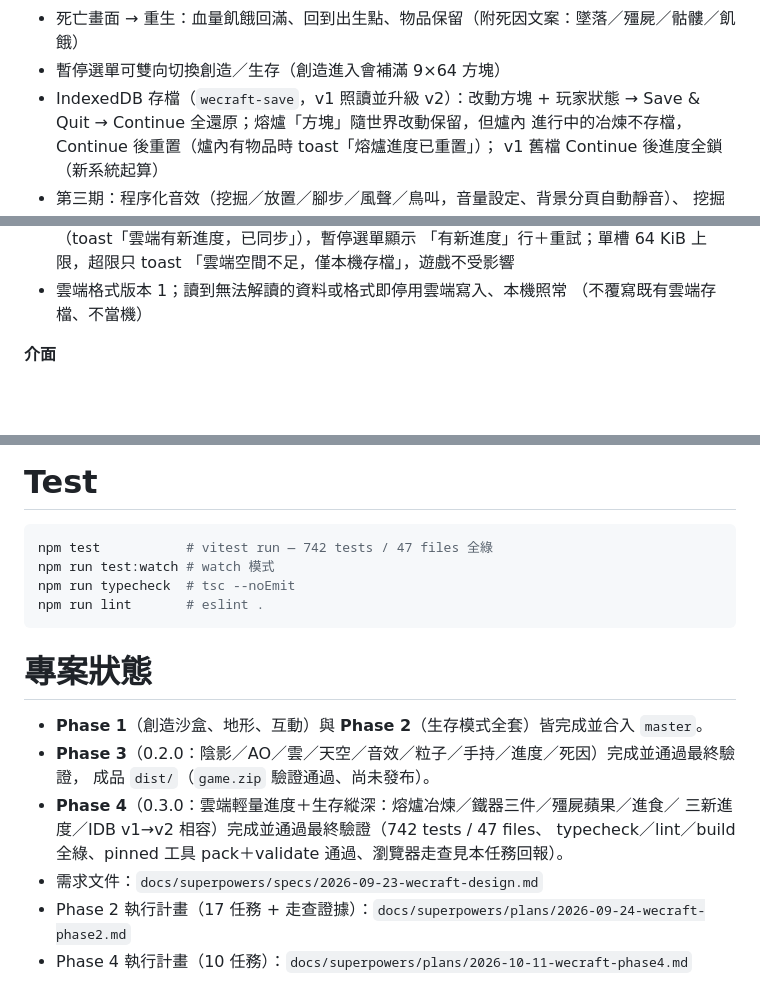
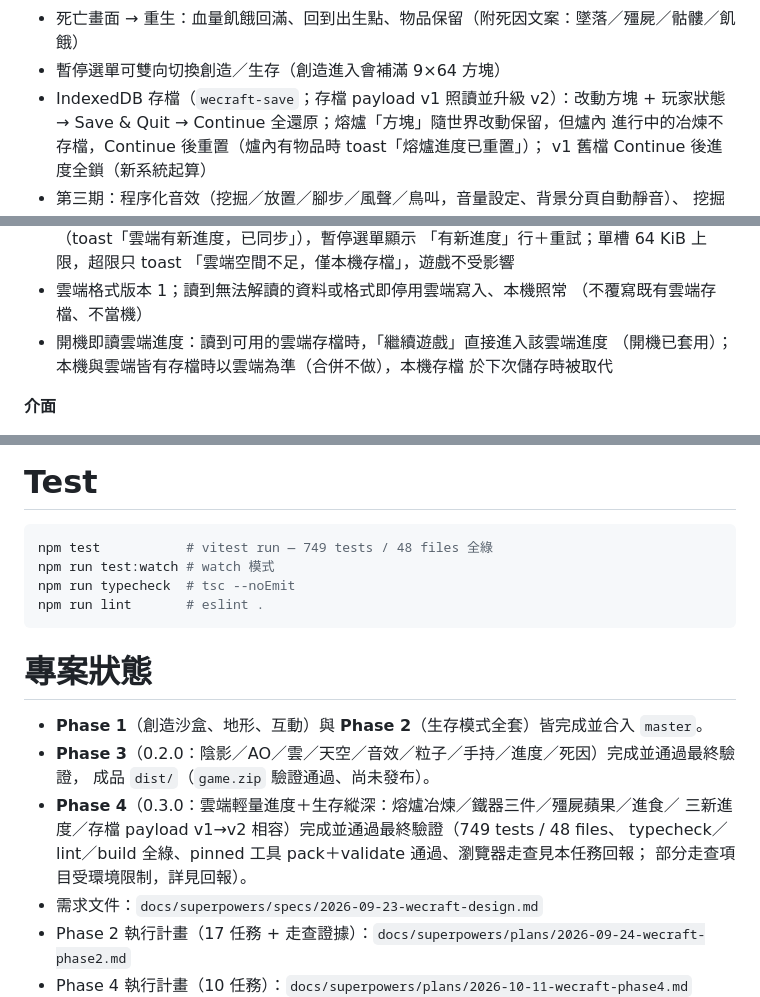
Before and after one commit to TommyLamm/WeCraft, a Markdown page: README.md, 3 parts joined by grey strips. Rendered like a GitHub page; blank space fills up the shorter version.

Commit message:
docs: fixwave README precision (boot cloud entry, payload wording, counts)
- 存檔 payload v1→v2 wording (the IDB DB version is 1; the payload
  migrates) at both occurrences.
- Cloud section note (Ruling J): boot-read cloud progress is entered by
  繼續遊戲; with both saves present the cloud state wins the entry and
  the local save is superseded at the next save (no merge).
- Status line: 部分走查項目受環境限制 clause; test counts 749/48.

````diff
--- a/README.md
+++ b/README.md
@@ -50,7 +50,7 @@ npm run dev        # 開啟 http://localhost:5173
   （飽時照吃，溢出浪費），解鎖「吃個蘋果」
 - 死亡畫面 → 重生：血量飢餓回滿、回到出生點、物品保留（附死因文案：墜落／殭屍／骷髏／飢餓）
 - 暫停選單可雙向切換創造／生存（創造進入會補滿 9×64 方塊）
-- IndexedDB 存檔（`wecraft-save`，v1 照讀並升級 v2）：改動方塊 + 玩家狀態
+- IndexedDB 存檔（`wecraft-save`；存檔 payload v1 照讀並升級 v2）：改動方塊 + 玩家狀態
   → Save & Quit → Continue 全還原；熔爐「方塊」隨世界改動保留，但爐內
   進行中的冶煉不存檔，Continue 後重置（爐內有物品時 toast「熔爐進度已重置」）；
   v1 舊檔 Continue 後進度全鎖（新系統起算）
@@ -70,6 +70,9 @@ npm run dev        # 開啟 http://localhost:5173
   「雲端空間不足，僅本機存檔」，遊戲不受影響
 - 雲端格式版本 1；讀到無法解讀的資料或格式即停用雲端寫入、本機照常
   （不覆寫既有雲端存檔、不當機）
+- 開機即讀雲端進度：讀到可用的雲端存檔時，「繼續遊戲」直接進入該雲端進度
+  （開機已套用）；本機與雲端皆有存檔時以雲端為準（合併不做），本機存檔
+  於下次儲存時被取代
 
 **介面**
 - 熱鍵欄、背包、合成介面、熔爐面板、暫停選單、死亡畫面（皆純 DOM，由 `main.ts`
@@ -147,7 +150,7 @@ npm run preview    # 預覽產出
 # Test
 
 ```bash
-npm test           # vitest run — 742 tests / 47 files 全綠
+npm test           # vitest run — 749 tests / 48 files 全綠
 npm run test:watch # watch 模式
 npm run typecheck  # tsc --noEmit
 npm run lint       # eslint .
@@ -159,8 +162,9 @@ npm run lint       # eslint .
 - **Phase 3**（0.2.0：陰影／AO／雲／天空／音效／粒子／手持／進度／死因）完成並通過最終驗證，
   成品 `dist/`（`game.zip` 驗證通過、尚未發布）。
 - **Phase 4**（0.3.0：雲端輕量進度＋生存縱深：熔爐冶煉／鐵器三件／殭屍蘋果／進食／
-  三新進度／IDB v1→v2 相容）完成並通過最終驗證（742 tests / 47 files、
-  typecheck／lint／build 全綠、pinned 工具 pack＋validate 通過、瀏覽器走查見本任務回報）。
+  三新進度／存檔 payload v1→v2 相容）完成並通過最終驗證（749 tests / 48 files、
+  typecheck／lint／build 全綠、pinned 工具 pack＋validate 通過、瀏覽器走查見本任務回報；
+  部分走查項目受環境限制，詳見回報）。
 - 需求文件：`docs/superpowers/specs/2026-09-23-wecraft-design.md`
 - Phase 2 執行計畫（17 任務 + 走查證據）：`docs/superpowers/plans/2026-09-24-wecraft-phase2.md`
 - Phase 4 執行計畫（10 任務）：`docs/superpowers/plans/2026-10-11-wecraft-phase4.md`
````
